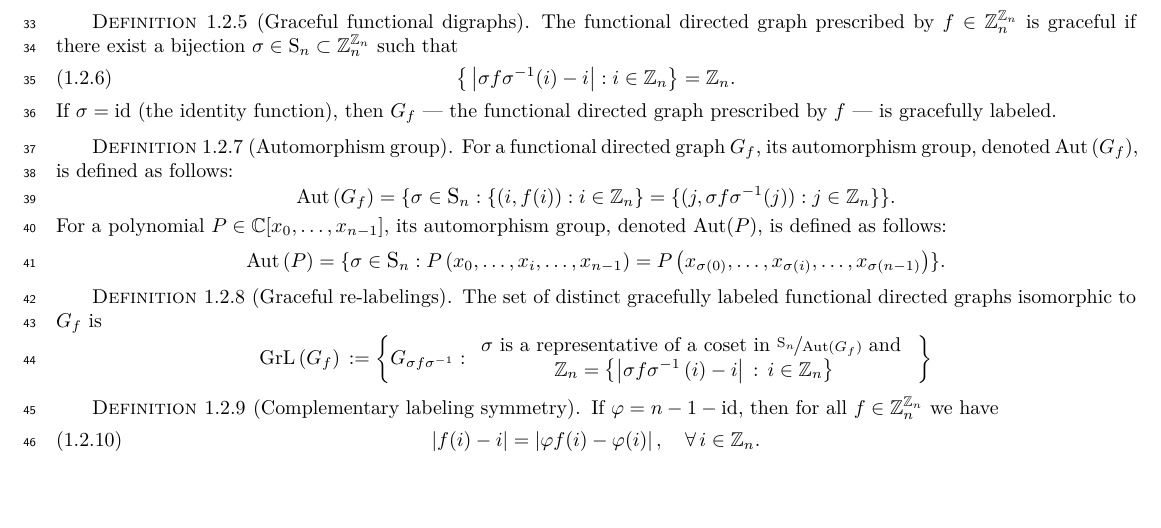
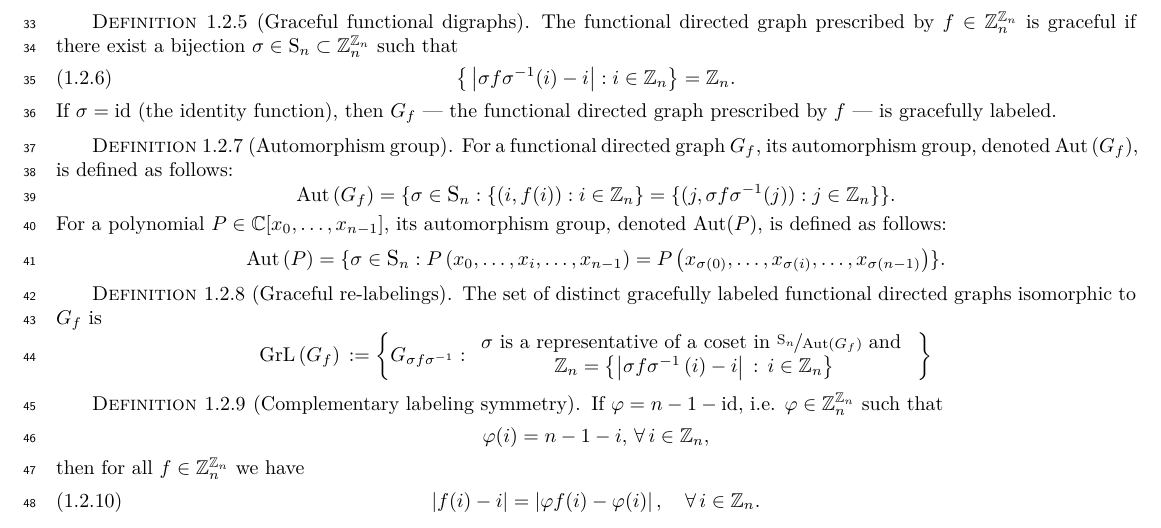
Before and after one commit to gnang/Composition-Lemma, a LaTeX thesis (web.tex, which reads content.tex): part of page 5 of 21, cut so that both start at the same text, the shorter picture padded with empty space. The pictures show the PDF file web.pdf that the author committed with the source.

Commit message:
Making explicit the definition of the permutation varphi associated with the complementary labeling involution.

```diff
--- a/content.tex
+++ b/content.tex
@@ -81,7 +81,11 @@ The set of distinct gracefully labeled functional directed graphs isomorphic to
   %\lean{}
   %\leanok
   %\uses{defn:functional-directed-graphs, defn:graceful-functional-graphs}
-If $\varphi=n-1-\text{id}$, then for all $f\in\mathbb{Z}_{n}^{\mathbb{Z}_{n}}$ we have
+If $\varphi=n-1-\text{id}$, i.e. $\varphi \in \mathbb{Z}_{n}^{\mathbb{Z}_{n}}$ such that
+\[
+\varphi(i)=n-1-i,\, \forall \,i\in \mathbb{Z}_{n},
+\]
+then for all $f\in\mathbb{Z}_{n}^{\mathbb{Z}_{n}}$ we have
 \begin{equation}
 \left|f(i)-i\right|=\left|\varphi f(i)-\varphi(i)\right|,\quad\forall\,i\in\mathbb{Z}_{n}.
 \end{equation}
```
Also changed, not shown: print.pdf, web.pdf.
